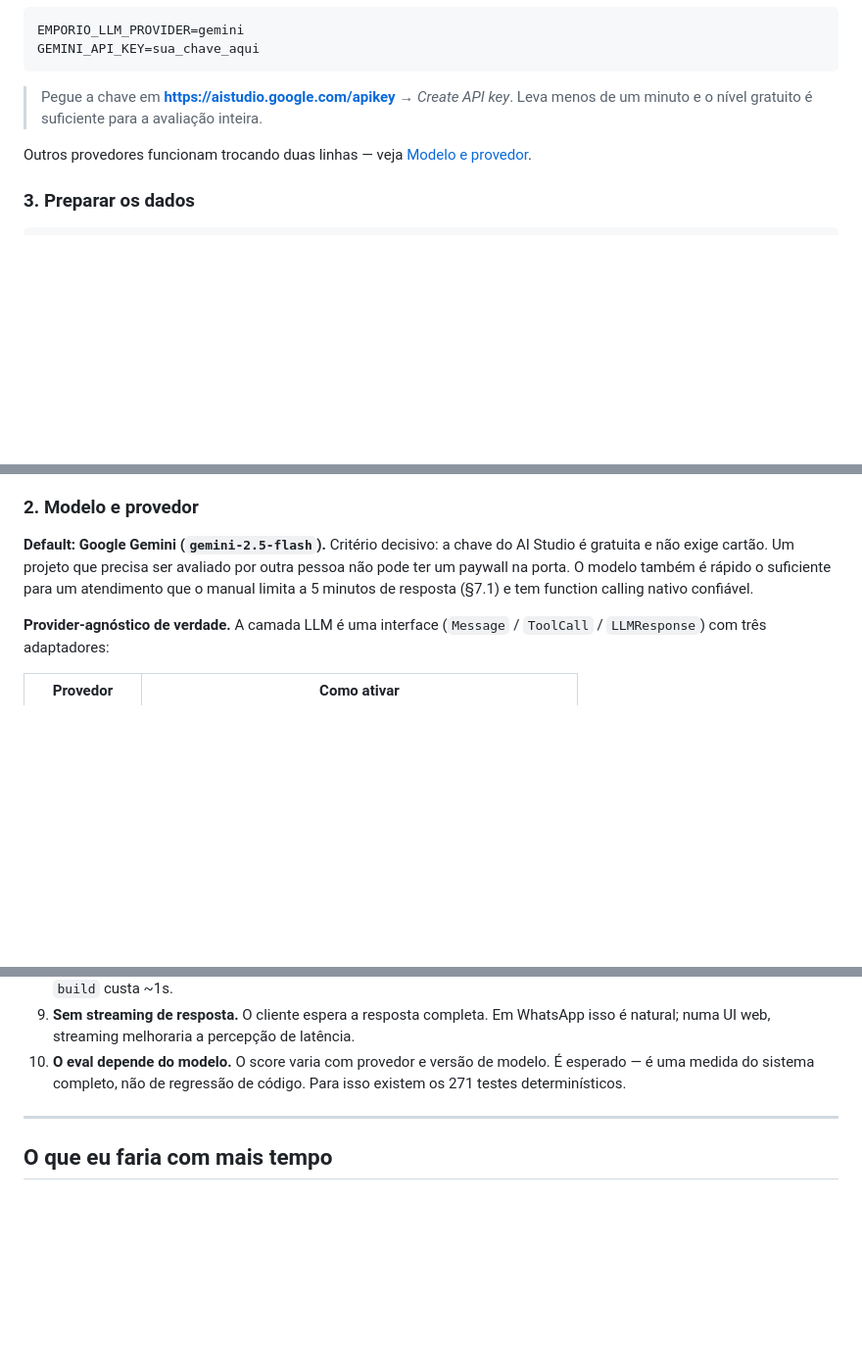
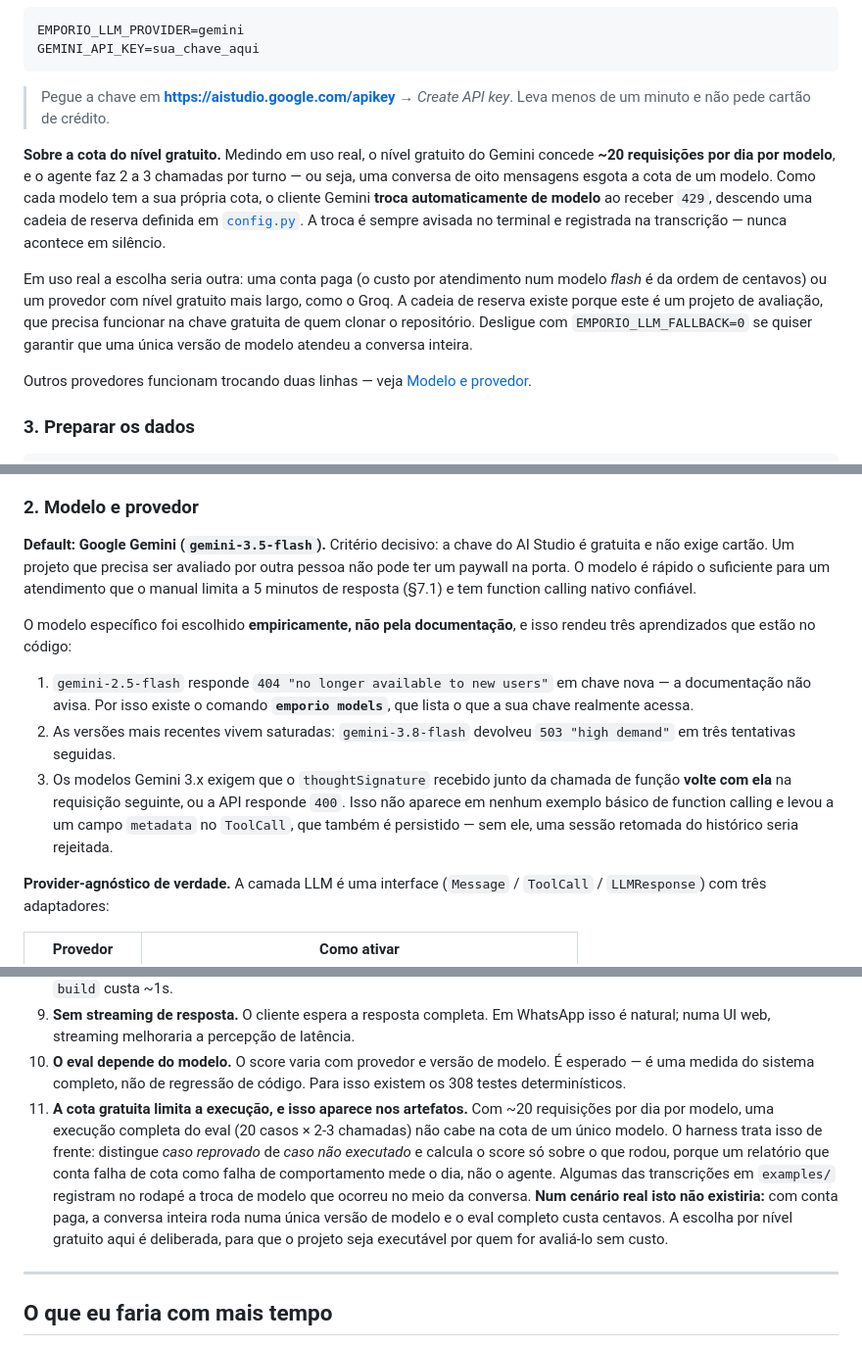
Before and after one commit to ReversaOfficial/DesafioT-cnicoAIEngineer2026-GianFerraz-, a Markdown page: README.md, 3 parts joined by grey strips. Shown at 98% size. GitHub-like rendering; blank space fills up the shorter version.

````diff
--- a/README.md
+++ b/README.md
@@ -75,8 +82,22 @@ GEMINI_API_KEY=sua_chave_aqui
 ```
 
 > Pegue a chave em **<https://aistudio.google.com/apikey>** → *Create API key*.
-> Leva menos de um minuto e o nível gratuito é suficiente para a avaliação
-> inteira.
+> Leva menos de um minuto e não pede cartão de crédito.
+
+**Sobre a cota do nível gratuito.** Medindo em uso real, o nível gratuito do
+Gemini concede **~20 requisições por dia por modelo**, e o agente faz 2 a 3
+chamadas por turno — ou seja, uma conversa de oito mensagens esgota a cota de
+um modelo. Como cada modelo tem a sua própria cota, o cliente Gemini **troca
+automaticamente de modelo** ao receber `429`, descendo uma cadeia de reserva
+definida em [`config.py`](src/emporio/config.py). A troca é sempre avisada no
+terminal e registrada na transcrição — nunca acontece em silêncio.
+
+Em uso real a escolha seria outra: uma conta paga (o custo por atendimento num
+modelo *flash* é da ordem de centavos) ou um provedor com nível gratuito mais
+largo, como o Groq. A cadeia de reserva existe porque este é um projeto de
+avaliação, que precisa funcionar na chave gratuita de quem clonar o
+repositório. Desligue com `EMPORIO_LLM_FALLBACK=0` se quiser garantir que uma
+única versão de modelo atendeu a conversa inteira.
 
 Outros provedores funcionam trocando duas linhas — veja
 [Modelo e provedor](#2-modelo-e-provedor).
@@ -276,11 +298,25 @@ código, não do modelo:
 
 ### 2. Modelo e provedor
 
-**Default: Google Gemini (`gemini-2.5-flash`).** Critério decisivo: a chave do
+**Default: Google Gemini (`gemini-3.5-flash`).** Critério decisivo: a chave do
 AI Studio é gratuita e não exige cartão. Um projeto que precisa ser avaliado
-por outra pessoa não pode ter um paywall na porta. O modelo também é rápido o
+por outra pessoa não pode ter um paywall na porta. O modelo é rápido o
 suficiente para um atendimento que o manual limita a 5 minutos de resposta
 (§7.1) e tem function calling nativo confiável.
+
+O modelo específico foi escolhido **empiricamente, não pela documentação**, e
+isso rendeu três aprendizados que estão no código:
+
+1. `gemini-2.5-flash` responde `404 "no longer available to new users"` em
+   chave nova — a documentação não avisa. Por isso existe o comando
+   **`emporio models`**, que lista o que a sua chave realmente acessa.
+2. As versões mais recentes vivem saturadas: `gemini-3.8-flash` devolveu
+   `503 "high demand"` em três tentativas seguidas.
+3. Os modelos Gemini 3.x exigem que o `thoughtSignature` recebido junto da
+   chamada de função **volte com ela** na requisição seguinte, ou a API
+   responde `400`. Isso não aparece em nenhum exemplo básico de function
+   calling e levou a um campo `metadata` no `ToolCall`, que também é
+   persistido — sem ele, uma sessão retomada do histórico seria rejeitada.
 
 **Provider-agnóstico de verdade.** A camada LLM é uma interface
 (`Message` / `ToolCall` / `LLMResponse`) com três adaptadores:
@@ -596,7 +663,18 @@ Sendo direto sobre o que não está resolvido:
    latência.
 10. **O eval depende do modelo.** O score varia com provedor e versão de
     modelo. É esperado — é uma medida do sistema completo, não de regressão de
-    código. Para isso existem os 271 testes determinísticos.
+    código. Para isso existem os 308 testes determinísticos.
+11. **A cota gratuita limita a execução, e isso aparece nos artefatos.** Com
+    ~20 requisições por dia por modelo, uma execução completa do eval (20 casos
+    × 2-3 chamadas) não cabe na cota de um único modelo. O harness trata isso
+    de frente: distingue *caso reprovado* de *caso não executado* e calcula o
+    score só sobre o que rodou, porque um relatório que conta falha de cota
+    como falha de comportamento mede o dia, não o agente. Algumas das
+    transcrições em `examples/` registram no rodapé a troca de modelo que
+    ocorreu no meio da conversa. **Num cenário real isto não existiria:** com
+    conta paga, a conversa inteira roda numa única versão de modelo e o eval
+    completo custa centavos. A escolha por nível gratuito aqui é deliberada,
+    para que o projeto seja executável por quem for avaliá-lo sem custo.
 
 ---
 
````
Also changed, not shown: other parts of README.md (+47 -8 lines), docs/DATA_QUALITY.md (+1 -1 lines), docs/EVALUATION.md (added, +68 -0 lines), examples/01-busca-e-orcamento.md (added, +92 -0 lines), examples/02-devolucao-fora-do-prazo.md (added, +72 -0 lines), examples/03-escopo-e-honestidade.md (added, +69 -0 lines), examples/04-pedido-fora-do-horario.md (added, +74 -0 lines), examples/05-promocao-vencida.md (added, +79 -0 lines), docs/img/interface-web.jpg (added), 2 other files.
